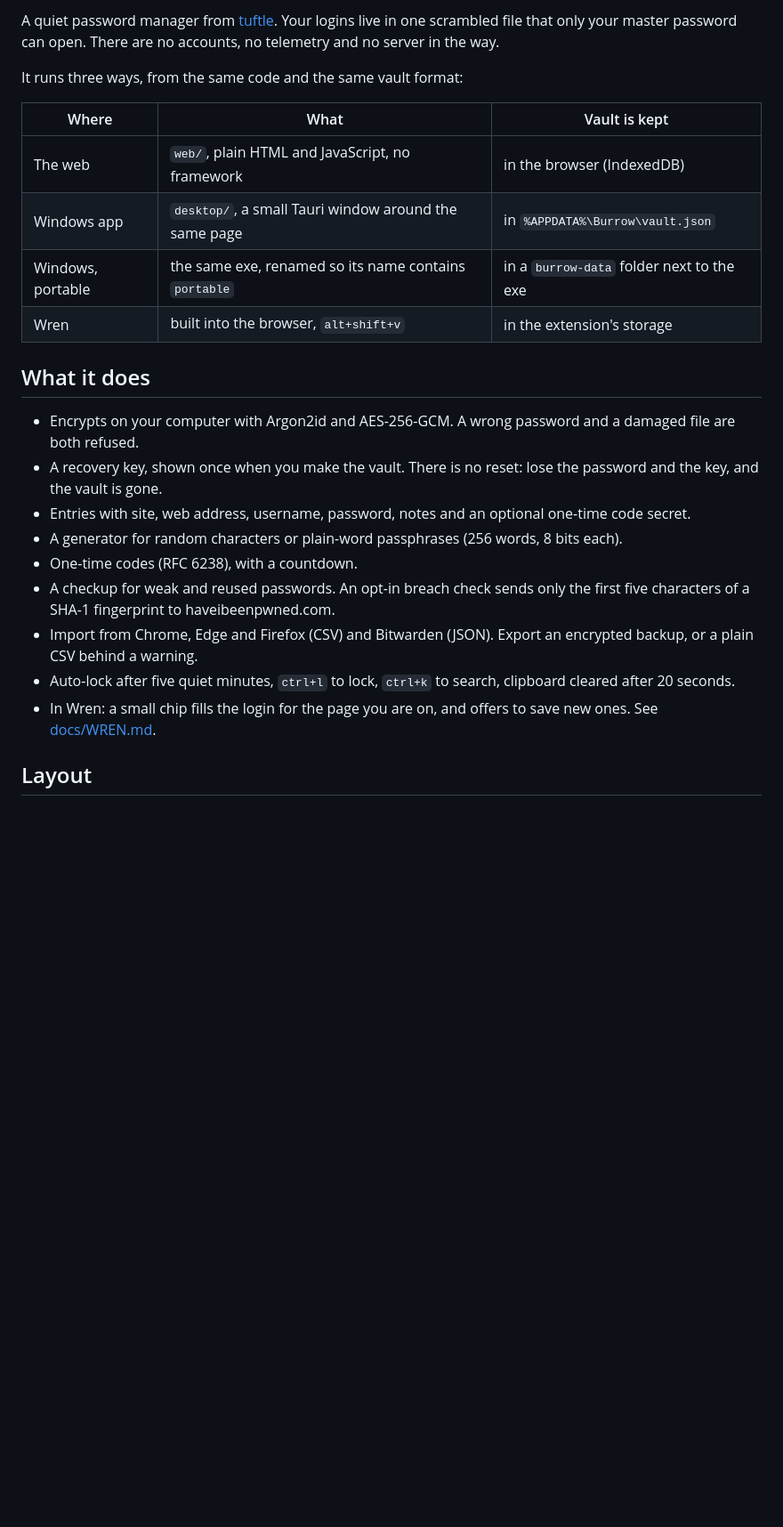
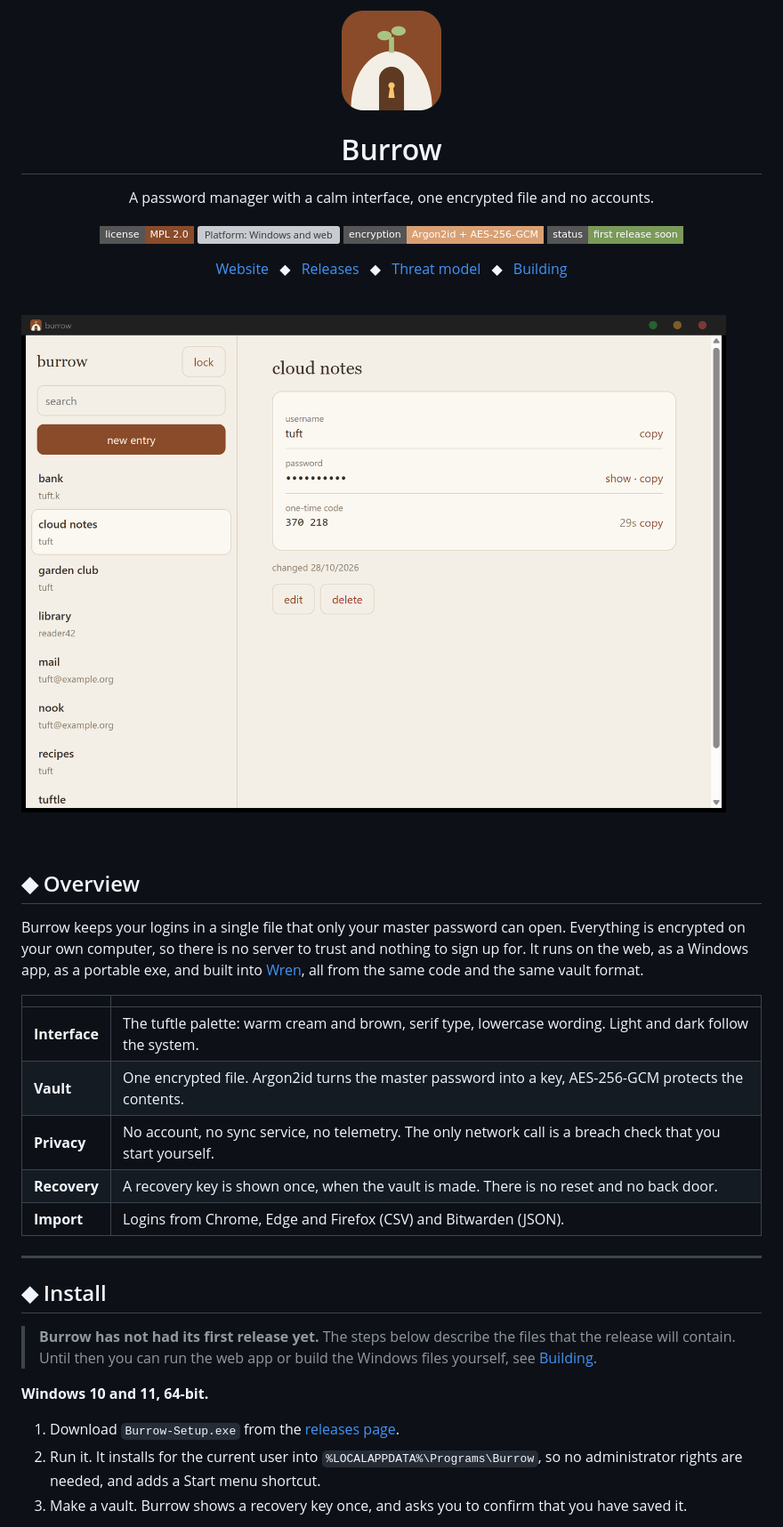
Before and after one commit to Tuftle/burrow, a Markdown page: README.md, the part around one of its changes. Shown at 89% size. Drawn GitHub-style; pictures changed too: docs/images/burrow-icon.png (added), docs/images/vault.png (added); badges without logos; blank space fills up the shorter version; grey boxes are pictures that could not be loaded.

Commit message:
Rewrite the README in Wren's style, add the MPL 2.0 licence and screenshots, use the palette colour for sliders

```diff
--- a/README.md
+++ b/README.md
@@ -2,25 +2,50 @@
 
-A quiet password manager from [tuftle](https://tuftle.vercel.app). Your logins live in one scrambled file that only your master password can open. There are no accounts, no telemetry and no server in the way.
+<img src="docs/images/burrow-icon.png" width="112" alt="Burrow">
 
-It runs three ways, from the same code and the same vault format:
+# Burrow
 
-| Where | What | Vault is kept |
-| --- | --- | --- |
-| The web | `web/`, plain HTML and JavaScript, no framework | in the browser (IndexedDB) |
-| Windows app | `desktop/`, a small Tauri window around the same page | in `%APPDATA%\Burrow\vault.json` |
-| Windows, portable | the same exe, renamed so its name contains `portable` | in a `burrow-data` folder next to the exe |
-| Wren | built into the browser, `alt+shift+v` | in the extension's storage |
+A password manager with a calm interface, one encrypted file and no accounts.
 
-## What it does
+[![License: MPL 2.0](https://img.shields.io/badge/license-MPL%202.0-8a4b2a?style=flat-square)](LICENSE)
+[![Platform: Windows and web](https://img.shields.io/badge/platform-Windows%2010%2F11%20%C2%B7%20web-3b2f25?style=flat-square)](#install)
+[![Encryption: Argon2id and AES-256-GCM](https://img.shields.io/badge/encryption-Argon2id%20%2B%20AES--256--GCM-d9a073?style=flat-square)](docs/THREAT-MODEL.md)
+[![Status: first release soon](https://img.shields.io/badge/status-first%20release%20soon-7a9a5a?style=flat-square)](#install)
 
-- Encrypts on your computer with Argon2id and AES-256-GCM. A wrong password and a damaged file are both refused.
-- A recovery key, shown once when you make the vault. There is no reset: lose the password and the key, and the vault is gone.
-- Entries with site, web address, username, password, notes and an optional one-time code secret.
-- A generator for random characters or plain-word passphrases (256 words, 8 bits each).
-- One-time codes (RFC 6238), with a countdown.
-- A checkup for weak and reused passwords. An opt-in breach check sends only the first five characters of a SHA-1 fingerprint to haveibeenpwned.com.
-- Import from Chrome, Edge and Firefox (CSV) and Bitwarden (JSON). Export an encrypted backup, or a plain CSV behind a warning.
-- Auto-lock after five quiet minutes, `ctrl+l` to lock, `ctrl+k` to search, clipboard cleared after 20 seconds.
-- In Wren: a small chip fills the login for the page you are on, and offers to save new ones. See [docs/WREN.md](docs/WREN.md).
+[Website](https://tuftle.vercel.app/burrow) &ensp;◆&ensp; [Releases](https://github.com/Tuftle/burrow/releases) &ensp;◆&ensp; [Threat model](docs/THREAT-MODEL.md) &ensp;◆&ensp; [Building](#building)
 
-## Layout
+</div>
+
+<br>
+
+![The vault](docs/images/vault.png)
+
+<br>
+
+## ◆ Overview
+
+Burrow keeps your logins in a single file that only your master password can open. Everything is encrypted on your own
+computer, so there is no server to trust and nothing to sign up for. It runs on the web, as a Windows app, as a portable
+exe, and built into [Wren](https://github.com/Tuftle/wren), all from the same code and the same vault format.
+
+| | |
+| :-- | :-- |
+| **Interface** | The tuftle palette: warm cream and brown, serif type, lowercase wording. Light and dark follow the system. |
+| **Vault** | One encrypted file. Argon2id turns the master password into a key, AES-256-GCM protects the contents. |
+| **Privacy** | No account, no sync service, no telemetry. The only network call is a breach check that you start yourself. |
+| **Recovery** | A recovery key is shown once, when the vault is made. There is no reset and no back door. |
+| **Import** | Logins from Chrome, Edge and Firefox (CSV) and Bitwarden (JSON). |
+
+---
+
+## ◆ Install
+
+> **Burrow has not had its first release yet.** The steps below describe the files that the release will contain. Until
+> then you can run the web app or build the Windows files yourself, see [Building](#building).
+
+**Windows 10 and 11, 64-bit.**
+
+1. Download `Burrow-Setup.exe` from the [releases page](https://github.com/Tuftle/burrow/releases).
+2. Run it. It installs for the current user into `%LOCALAPPDATA%\Programs\Burrow`, so no administrator rights are needed,
+   and adds a Start menu shortcut.
+3. Make a vault. Burrow shows a recovery key once, and asks you to confirm that you have saved it.
+
```
Also changed, not shown: other parts of README.md (+185 -19 lines), docs/images/generator.png (added), docs/images/installer-ready.png (added), docs/images/installer-walk.png (added), docs/images/installer-welcome.png (added), 2 other files.
